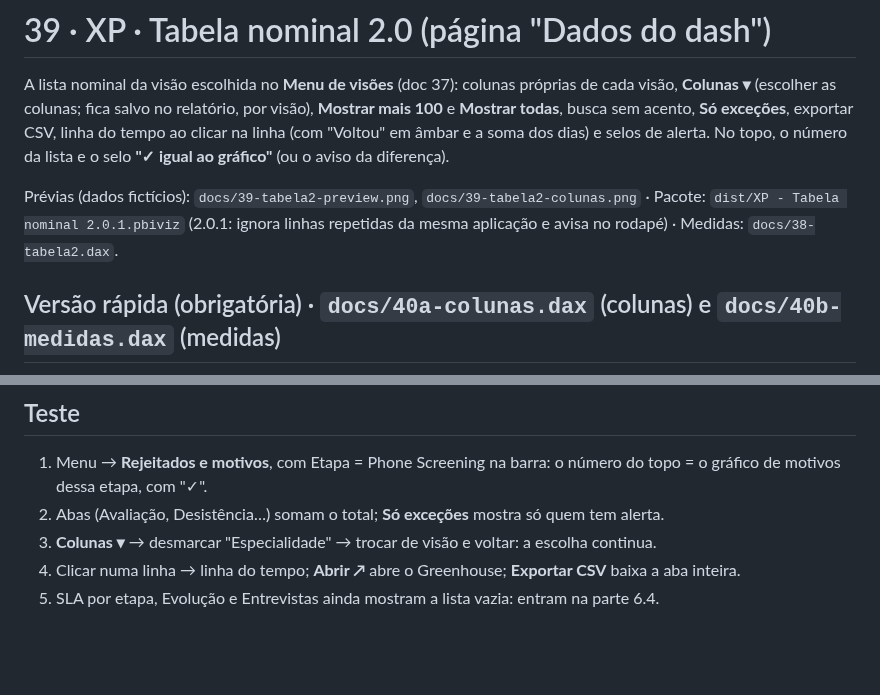
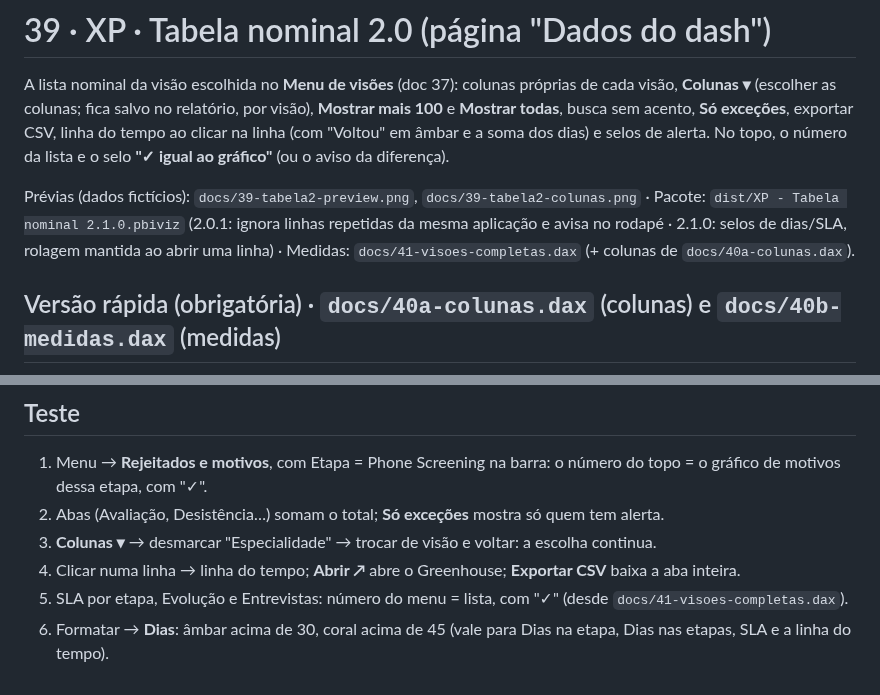
Before and after one commit to DaniloHonda/Visuais_PBI, a Markdown page: docs/39-tabela2.md, 2 parts joined by grey strips. Rendered like a GitHub page; blank space fills up the shorter version.

```diff
--- a/docs/39-tabela2.md
+++ b/docs/39-tabela2.md
@@ -2,7 +2,7 @@
 
 A lista nominal da visão escolhida no **Menu de visões** (doc 37): colunas próprias de cada visão, **Colunas ▾** (escolher as colunas; fica salvo no relatório, por visão), **Mostrar mais 100** e **Mostrar todas**, busca sem acento, **Só exceções**, exportar CSV, linha do tempo ao clicar na linha (com "Voltou" em âmbar e a soma dos dias) e selos de alerta. No topo, o número da lista e o selo **"✓ igual ao gráfico"** (ou o aviso da diferença).
 
-Prévias (dados fictícios): `docs/39-tabela2-preview.png`, `docs/39-tabela2-colunas.png` · Pacote: `dist/XP - Tabela nominal 2.0.1.pbiviz` (2.0.1: ignora linhas repetidas da mesma aplicação e avisa no rodapé) · Medidas: `docs/38-tabela2.dax`.
+Prévias (dados fictícios): `docs/39-tabela2-preview.png`, `docs/39-tabela2-colunas.png` · Pacote: `dist/XP - Tabela nominal 2.1.0.pbiviz` (2.0.1: ignora linhas repetidas da mesma aplicação e avisa no rodapé · 2.1.0: selos de dias/SLA, rolagem mantida ao abrir uma linha) · Medidas: `docs/41-visoes-completas.dax` (+ colunas de `docs/40a-colunas.dax`).
 
 ## Versão rápida (obrigatória) · `docs/40a-colunas.dax` (colunas) e `docs/40b-medidas.dax` (medidas)
 A primeira versão das medidas recalculava a linha do tempo e as medidas "Nominal …" (que buscam entrevistas na tabela 14) em cada uma das ~22 mil linhas e travava. Agora:
@@ -48,4 +48,5 @@ Página **Dados do dash** (a mesma do Menu de visões, doc 37), **não** na Nomi
 2. Abas (Avaliação, Desistência…) somam o total; **Só exceções** mostra só quem tem alerta.
 3. **Colunas ▾** → desmarcar "Especialidade" → trocar de visão e voltar: a escolha continua.
 4. Clicar numa linha → linha do tempo; **Abrir ↗** abre o Greenhouse; **Exportar CSV** baixa a aba inteira.
-5. SLA por etapa, Evolução e Entrevistas ainda mostram a lista vazia: entram na parte 6.4.
+5. SLA por etapa, Evolução e Entrevistas: número do menu = lista, com "✓" (desde `docs/41-visoes-completas.dax`).
+6. Formatar → **Dias**: âmbar acima de 30, coral acima de 45 (vale para Dias na etapa, Dias nas etapas, SLA e a linha do tempo).
```
Also changed, not shown: docs/27-homologacao.md (+7 -0 lines), docs/36-plano-etapa6.md (+7 -1 lines), docs/41-tabela-cores-preview.png (added), 8 other files.
